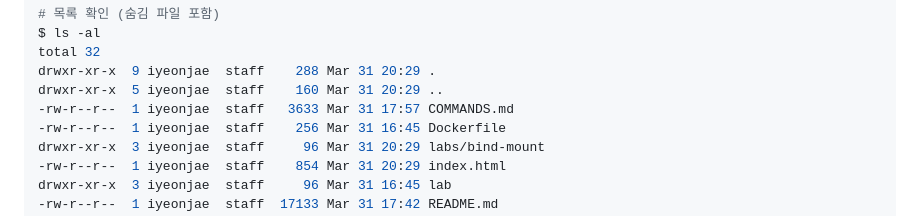
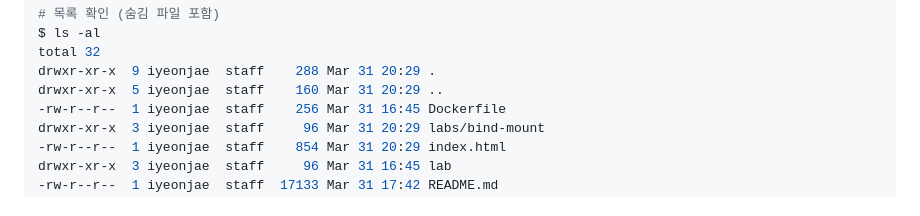
Before and after one commit to eajnoeyeel/codyssey, a Markdown page: 1-1/README.md, the part around the change. GitHub-like rendering.

Commit message:
fix: edit README.md

```diff
--- a/1-1/README.md
+++ b/1-1/README.md
@@ -77,7 +77,6 @@ $ ls -al
 total 32
 drwxr-xr-x  9 iyeonjae  staff    288 Mar 31 20:29 .
 drwxr-xr-x  5 iyeonjae  staff    160 Mar 31 20:29 ..
--rw-r--r--  1 iyeonjae  staff   3633 Mar 31 17:57 COMMANDS.md
 -rw-r--r--  1 iyeonjae  staff    256 Mar 31 16:45 Dockerfile
 drwxr-xr-x  3 iyeonjae  staff     96 Mar 31 20:29 labs/bind-mount
 -rw-r--r--  1 iyeonjae  staff    854 Mar 31 20:29 index.html
```
